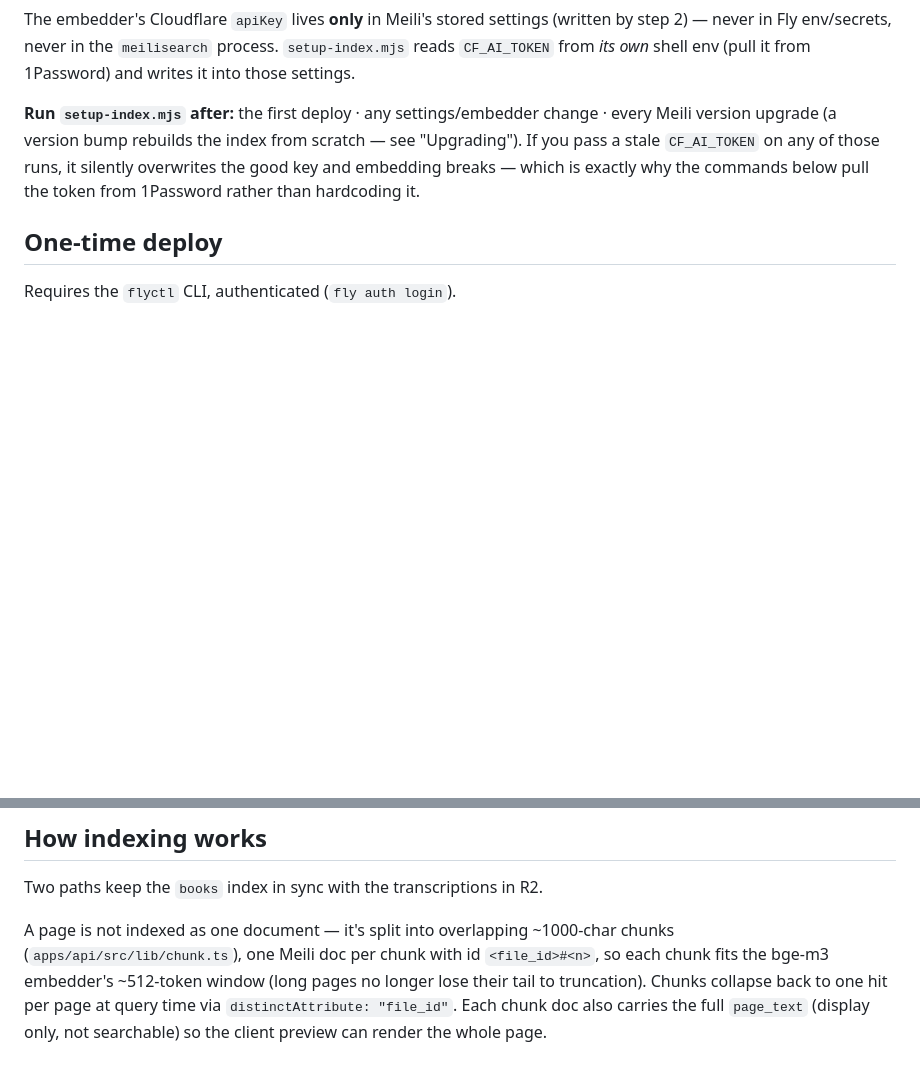
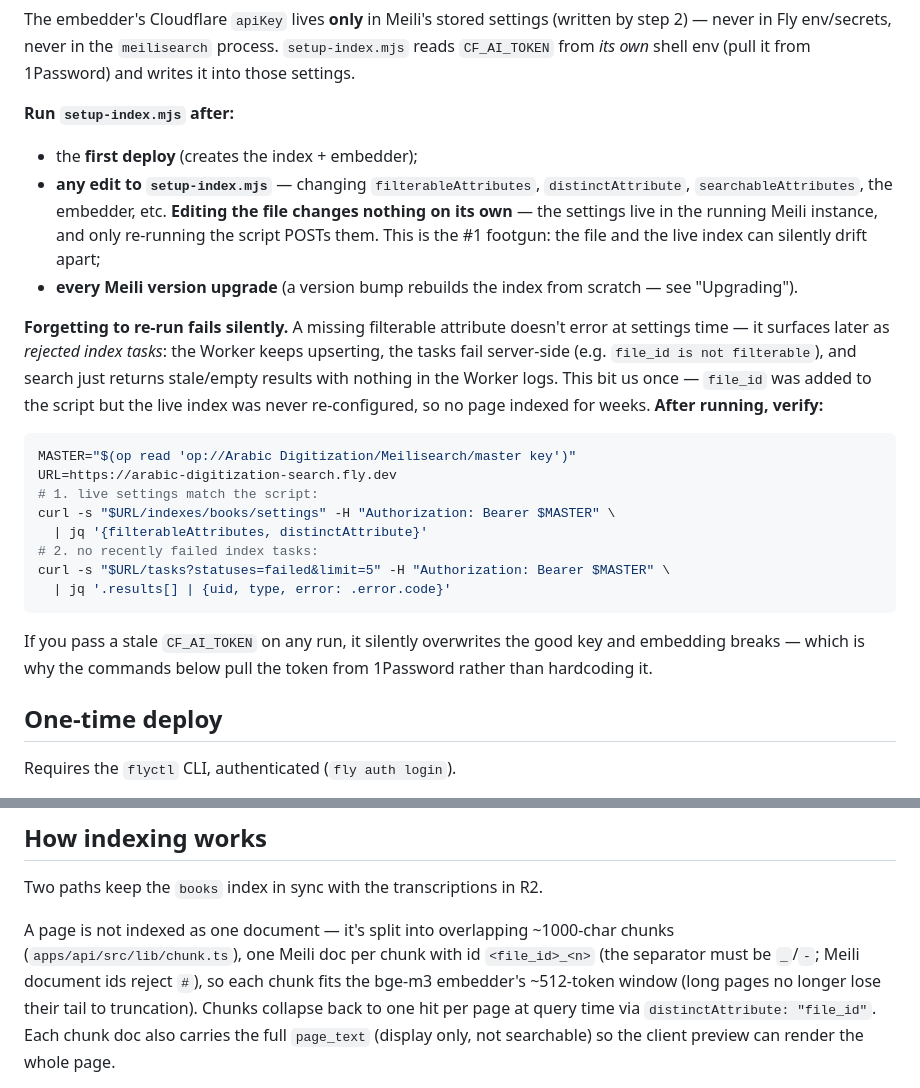
Before and after one commit to Shunseii/arabic-digitization, a Markdown page: infra/meili/README.md, 2 parts joined by grey strips. Rendered like a GitHub page; blank space fills up the shorter version.

Commit message:
docs(meili): clarify when to run setup-index.mjs + verify steps
Editing setup-index.mjs changes nothing until it's re-run against the live
instance; forgetting drifts the file from the live index and fails
silently (rejected index tasks, stale search, no Worker-log error) — which
is what caused the file_id-not-filterable indexing outage. Spell out the
run triggers, add post-run verification (live settings + failed-task
check), and fix the stale chunk-id doc (# -> _, since Meili rejects #).

Co-Authored-By: Claude Opus 4.8 (1M context) <noreply@anthropic.com>

````diff
--- a/infra/meili/README.md
+++ b/infra/meili/README.md
@@ -34,11 +34,38 @@ The embedder's Cloudflare `apiKey` lives **only** in Meili's stored settings
 process. `setup-index.mjs` reads `CF_AI_TOKEN` from *its own* shell env (pull it
 from 1Password) and writes it into those settings.
 
-**Run `setup-index.mjs` after:** the first deploy · any settings/embedder change
-· every Meili version upgrade (a version bump rebuilds the index from scratch —
-see "Upgrading"). If you pass a stale `CF_AI_TOKEN` on any of those runs, it
-silently overwrites the good key and embedding breaks — which is exactly why the
-commands below pull the token from 1Password rather than hardcoding it.
+**Run `setup-index.mjs` after:**
+
+- the **first deploy** (creates the index + embedder);
+- **any edit to `setup-index.mjs`** — changing `filterableAttributes`,
+  `distinctAttribute`, `searchableAttributes`, the embedder, etc. **Editing the
+  file changes nothing on its own** — the settings live in the running Meili
+  instance, and only re-running the script POSTs them. This is the #1 footgun:
+  the file and the live index can silently drift apart;
+- **every Meili version upgrade** (a version bump rebuilds the index from
+  scratch — see "Upgrading").
+
+**Forgetting to re-run fails silently.** A missing filterable attribute doesn't
+error at settings time — it surfaces later as *rejected index tasks*: the Worker
+keeps upserting, the tasks fail server-side (e.g. `file_id is not filterable`),
+and search just returns stale/empty results with nothing in the Worker logs.
+This bit us once — `file_id` was added to the script but the live index was
+never re-configured, so no page indexed for weeks. **After running, verify:**
+
+```sh
+MASTER="$(op read 'op://Arabic Digitization/Meilisearch/master key')"
+URL=https://arabic-digitization-search.fly.dev
+# 1. live settings match the script:
+curl -s "$URL/indexes/books/settings" -H "Authorization: Bearer $MASTER" \
+  | jq '{filterableAttributes, distinctAttribute}'
+# 2. no recently failed index tasks:
+curl -s "$URL/tasks?statuses=failed&limit=5" -H "Authorization: Bearer $MASTER" \
+  | jq '.results[] | {uid, type, error: .error.code}'
+```
+
+If you pass a stale `CF_AI_TOKEN` on any run, it silently overwrites the good
+key and embedding breaks — which is why the commands below pull the token from
+1Password rather than hardcoding it.
 
 ## One-time deploy
 
@@ -131,7 +158,8 @@ Two paths keep the `books` index in sync with the transcriptions in R2.
 
 A page is not indexed as one document — it's split into overlapping ~1000-char
 chunks (`apps/api/src/lib/chunk.ts`), one Meili doc per chunk with id
-`<file_id>#<n>`, so each chunk fits the bge-m3 embedder's ~512-token window
+`<file_id>_<n>` (the separator must be `_`/`-`; Meili document ids reject `#`),
+so each chunk fits the bge-m3 embedder's ~512-token window
 (long pages no longer lose their tail to truncation). Chunks collapse back to
 one hit per page at query time via `distinctAttribute: "file_id"`. Each chunk
 doc also carries the full `page_text` (display only, not searchable) so the
````
